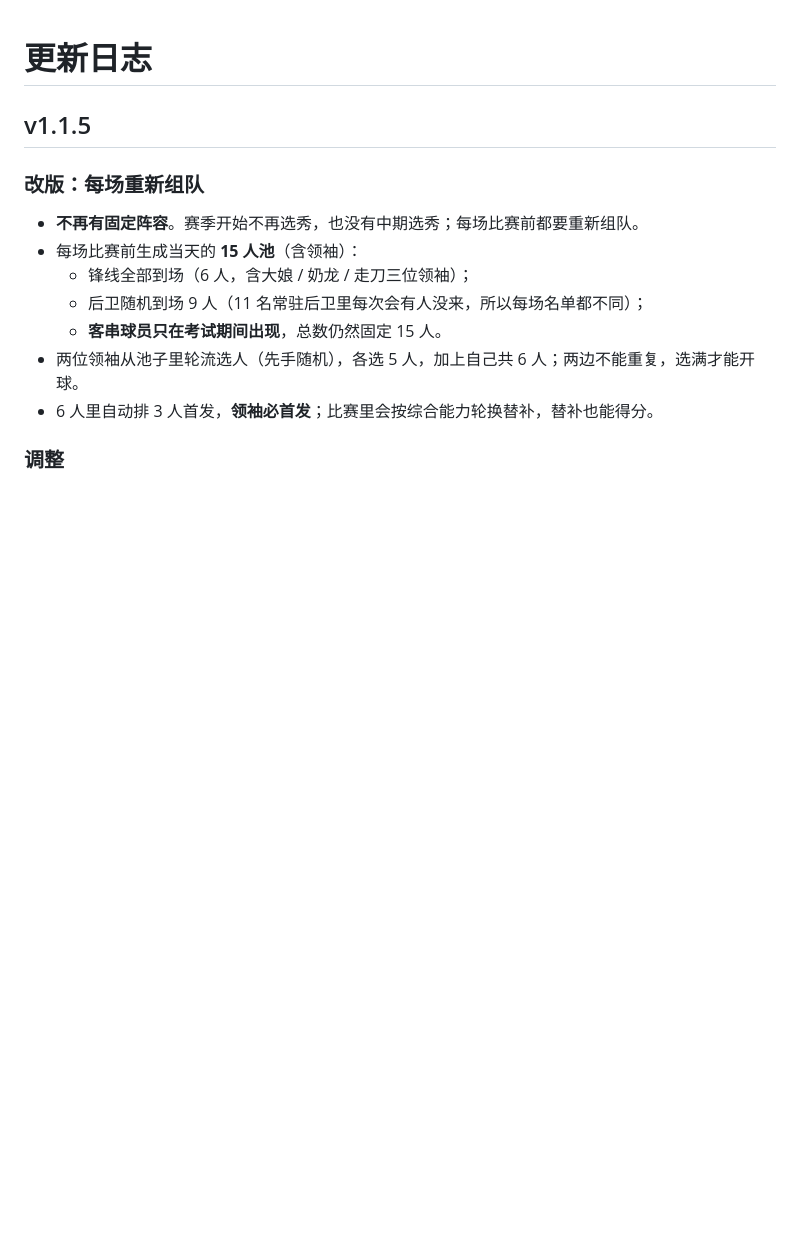
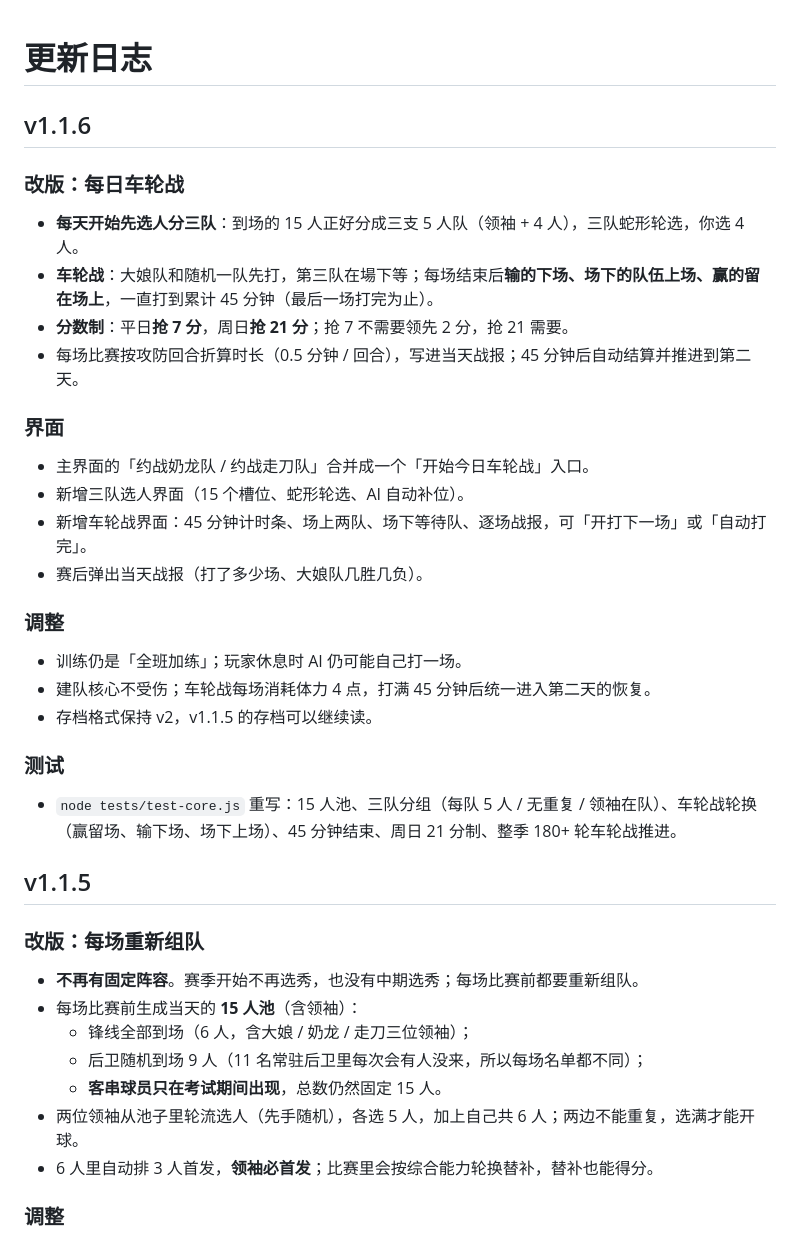
Before and after one commit to daitangchen/TBA, a Markdown page: CHANGELOG.md, the part around the change. Drawn GitHub-style; blank space fills up the shorter version.

```diff
--- a/CHANGELOG.md
+++ b/CHANGELOG.md
@@ -1,4 +1,30 @@
 # 更新日志
+
+## v1.1.6
+
+### 改版：每日车轮战
+
+- **每天开始先选人分三队**：到场的 15 人正好分成三支 5 人队（领袖 + 4 人），三队蛇形轮选，你选 4 人。
+- **车轮战**：大娘队和随机一队先打，第三队在場下等；每场结束后**输的下场、场下的队伍上场、赢的留在场上**，一直打到累计 45 分钟（最后一场打完为止）。
+- **分数制**：平日**抢 7 分**，周日**抢 21 分**；抢 7 不需要领先 2 分，抢 21 需要。
+- 每场比赛按攻防回合折算时长（0.5 分钟 / 回合），写进当天战报；45 分钟后自动结算并推进到第二天。
+
+### 界面
+
+- 主界面的「约战奶龙队 / 约战走刀队」合并成一个「开始今日车轮战」入口。
+- 新增三队选人界面（15 个槽位、蛇形轮选、AI 自动补位）。
+- 新增车轮战界面：45 分钟计时条、场上两队、场下等待队、逐场战报，可「开打下一场」或「自动打完」。
+- 赛后弹出当天战报（打了多少场、大娘队几胜几负）。
+
+### 调整
+
+- 训练仍是「全班加练」；玩家休息时 AI 仍可能自己打一场。
+- 建队核心不受伤；车轮战每场消耗体力 4 点，打满 45 分钟后统一进入第二天的恢复。
+- 存档格式保持 v2，v1.1.5 的存档可以继续读。
+
+### 测试
+
+- `node tests/test-core.js` 重写：15 人池、三队分组（每队 5 人 / 无重复 / 领袖在队）、车轮战轮换（赢留场、输下场、场下上场）、45 分钟结束、周日 21 分制、整季 180+ 轮车轮战推进。
 
 ## v1.1.5
 
```
Also changed, not shown: README.md (+28 -26 lines), docs/screenshots/main.png, docs/screenshots/match.png (deleted), docs/screenshots/school.png, docs/screenshots/session.png (added), docs/screenshots/team.png, docs/screenshots/title.png, 6 other files.
